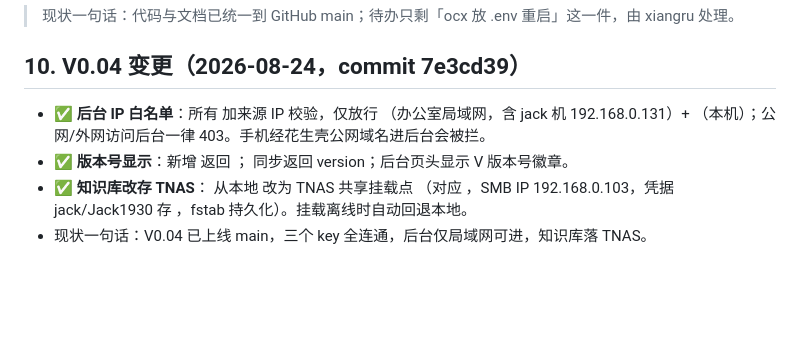
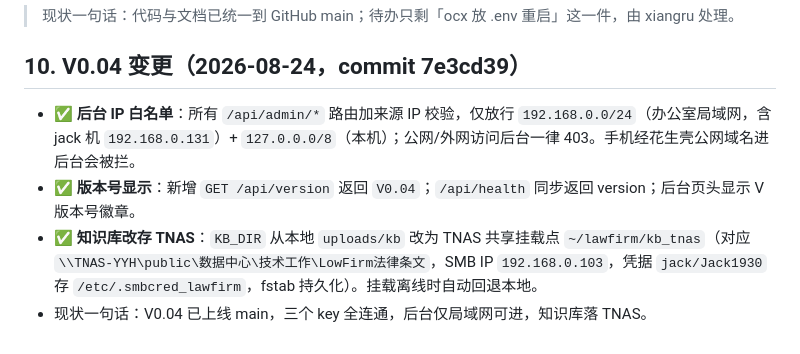
Before and after one commit to jacksnfeng/lawfirm, a Markdown page: docs/进度记录.md, the part around the change. GitHub-like rendering; blank space fills up the shorter version.

Commit message:
LF: 修正进度记录V0.04段反引号残缺

```diff
--- a/docs/进度记录.md
+++ b/docs/进度记录.md
@@ -79,7 +79,7 @@ git clone https://github.com/jacksnfeng/lawfirm.git && cd lawfirm && npm install
 
 ## 10. V0.04 变更（2026-08-24，commit 7e3cd39）
 
-- ✅ **后台 IP 白名单**：所有  加来源 IP 校验，仅放行 （办公室局域网，含 jack 机 192.168.0.131）+ （本机）；公网/外网访问后台一律 403。手机经花生壳公网域名进后台会被拦。
-- ✅ **版本号显示**：新增  返回 ； 同步返回 version；后台页头显示 V 版本号徽章。
-- ✅ **知识库改存 TNAS**： 从本地  改为 TNAS 共享挂载点 （对应 ，SMB IP 192.168.0.103，凭据 jack/Jack1930 存 ，fstab 持久化）。挂载离线时自动回退本地。
+- ✅ **后台 IP 白名单**：所有 `/api/admin/*` 路由加来源 IP 校验，仅放行 `192.168.0.0/24`（办公室局域网，含 jack 机 `192.168.0.131`）+ `127.0.0.0/8`（本机）；公网/外网访问后台一律 403。手机经花生壳公网域名进后台会被拦。
+- ✅ **版本号显示**：新增 `GET /api/version` 返回 `V0.04`；`/api/health` 同步返回 version；后台页头显示 V 版本号徽章。
+- ✅ **知识库改存 TNAS**：`KB_DIR` 从本地 `uploads/kb` 改为 TNAS 共享挂载点 `~/lawfirm/kb_tnas`（对应 `\\TNAS-YYH\public\数据中心\技术工作\LowFirm法律条文`，SMB IP `192.168.0.103`，凭据 `jack/Jack1930` 存 `/etc/.smbcred_lawfirm`，fstab 持久化）。挂载离线时自动回退本地。
 - 现状一句话：V0.04 已上线 main，三个 key 全连通，后台仅局域网可进，知识库落 TNAS。
```
